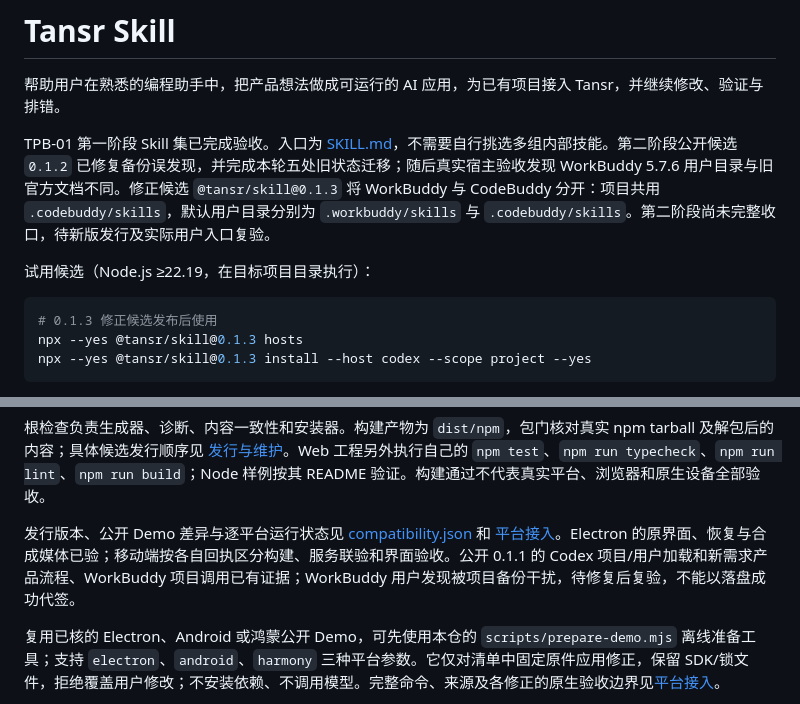
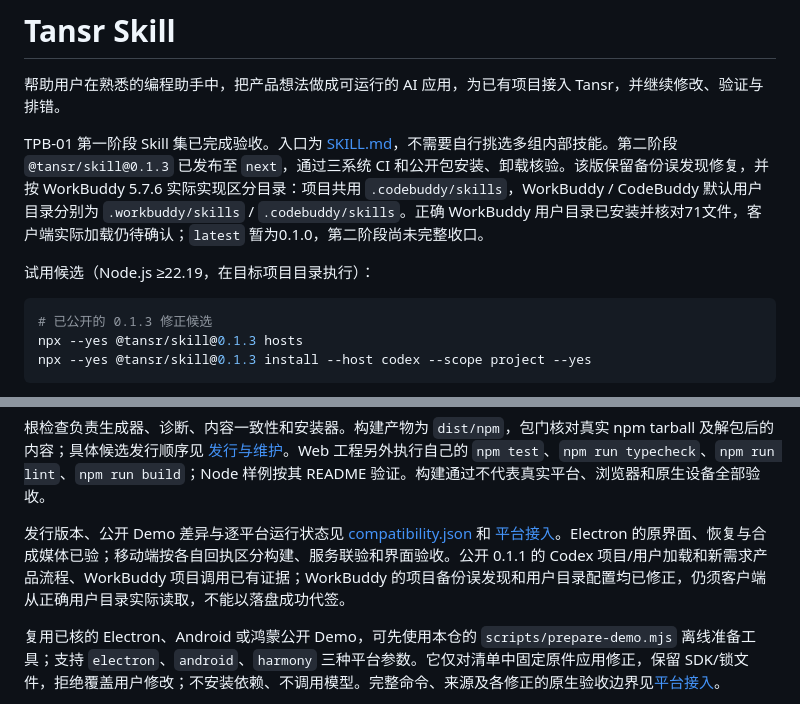
Before and after one commit to tansrai/tansr-skill, a Markdown page: README.md, 2 parts joined by grey strips. Rendered like a GitHub page.

Commit message:
docs(skill): record corrected WorkBuddy user installation (TPB-01)

````diff
--- a/README.md
+++ b/README.md
@@ -2,12 +2,12 @@
 
 帮助用户在熟悉的编程助手中，把产品想法做成可运行的 AI 应用，为已有项目接入 Tansr，并继续修改、验证与排错。
 
-TPB-01 第一阶段 Skill 集已完成验收。入口为 [SKILL.md](SKILL.md)，不需要自行挑选多组内部技能。第二阶段公开候选 `0.1.2` 已修复备份误发现，并完成本轮五处旧状态迁移；随后真实宿主验收发现 WorkBuddy 5.7.6 用户目录与旧官方文档不同。修正候选 `@tansr/skill@0.1.3` 将 WorkBuddy 与 CodeBuddy 分开：项目共用 `.codebuddy/skills`，默认用户目录分别为 `.workbuddy/skills` 与 `.codebuddy/skills`。第二阶段尚未完整收口，待新版发行及实际用户入口复验。
+TPB-01 第一阶段 Skill 集已完成验收。入口为 [SKILL.md](SKILL.md)，不需要自行挑选多组内部技能。第二阶段 `@tansr/skill@0.1.3` 已发布至 `next`，通过三系统 CI 和公开包安装、卸载核验。该版保留备份误发现修复，并按 WorkBuddy 5.7.6 实际实现区分目录：项目共用 `.codebuddy/skills`，WorkBuddy / CodeBuddy 默认用户目录分别为 `.workbuddy/skills` / `.codebuddy/skills`。正确 WorkBuddy 用户目录已安装并核对71文件，客户端实际加载仍待确认；`latest` 暂为0.1.0，第二阶段尚未完整收口。
 
 试用候选（Node.js ≥22.19，在目标项目目录执行）：
 
 ```sh
-# 0.1.3 修正候选发布后使用
+# 已公开的 0.1.3 修正候选
 npx --yes @tansr/skill@0.1.3 hosts
 npx --yes @tansr/skill@0.1.3 install --host codex --scope project --yes
 ```
@@ -51,7 +51,7 @@ pnpm check:package
 
 根检查负责生成器、诊断、内容一致性和安装器。构建产物为 `dist/npm`，包门核对真实 npm tarball 及解包后的内容；具体候选发行顺序见 [发行与维护](doc/S2-发行与维护.md)。Web 工程另外执行自己的 `npm test`、`npm run typecheck`、`npm run lint`、`npm run build`；Node 样例按其 README 验证。构建通过不代表真实平台、浏览器和原生设备全部验收。
 
-发行版本、公开 Demo 差异与逐平台运行状态见 [compatibility.json](compatibility.json) 和 [平台接入](references/platforms.md)。Electron 的原界面、恢复与合成媒体已验；移动端按各自回执区分构建、服务联验和界面验收。公开 0.1.1 的 Codex 项目/用户加载和新需求产品流程、WorkBuddy 项目调用已有证据；WorkBuddy 用户发现被项目备份干扰，待修复后复验，不能以落盘成功代签。
+发行版本、公开 Demo 差异与逐平台运行状态见 [compatibility.json](compatibility.json) 和 [平台接入](references/platforms.md)。Electron 的原界面、恢复与合成媒体已验；移动端按各自回执区分构建、服务联验和界面验收。公开 0.1.1 的 Codex 项目/用户加载和新需求产品流程、WorkBuddy 项目调用已有证据；WorkBuddy 的项目备份误发现和用户目录配置均已修正，仍须客户端从正确用户目录实际读取，不能以落盘成功代签。
 
 复用已核的 Electron、Android 或鸿蒙公开 Demo，可先使用本仓的 `scripts/prepare-demo.mjs` 离线准备工具；支持 `electron`、`android`、`harmony` 三种平台参数。它仅对清单中固定原件应用修正，保留 SDK/锁文件，拒绝覆盖用户修改；不安装依赖、不调用模型。完整命令、来源及各修正的原生验收边界见[平台接入](references/platforms.md)。
 
````
Also changed, not shown: doc/PLAN-01-Skill生态与两步产品构建实施方案.md (+2 -1 lines), doc/S2-实施回执.md (+12 -0 lines).
